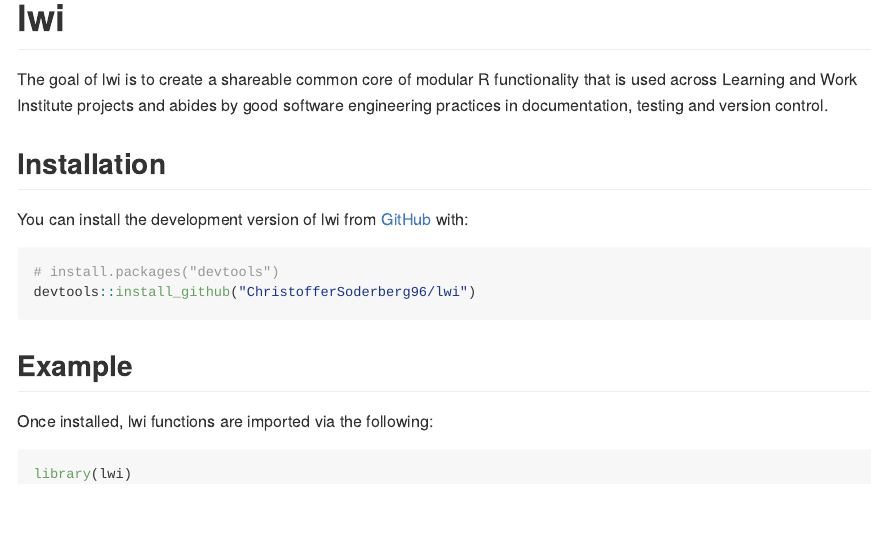
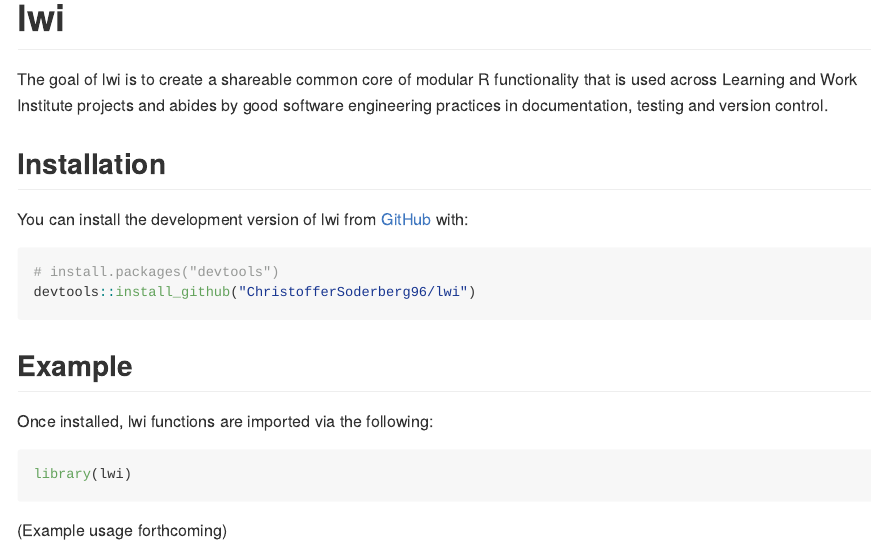
Before and after one commit to ChristofferSoderberg96/lwi, an R Markdown document (README.Rmd): the page in a window 1100 px wide, from its top. The pictures show the output file README.md that the author committed with the source, drawn offline in the style of GitHub.

Commit message:
update readme

````diff
--- a/README.Rmd
+++ b/README.Rmd
@@ -40 +39,3 @@ library(lwi)
 ```
+
+(Example usage forthcoming)
````
Also changed, not shown: README.md, README.Rmd (1 more changed lines).
